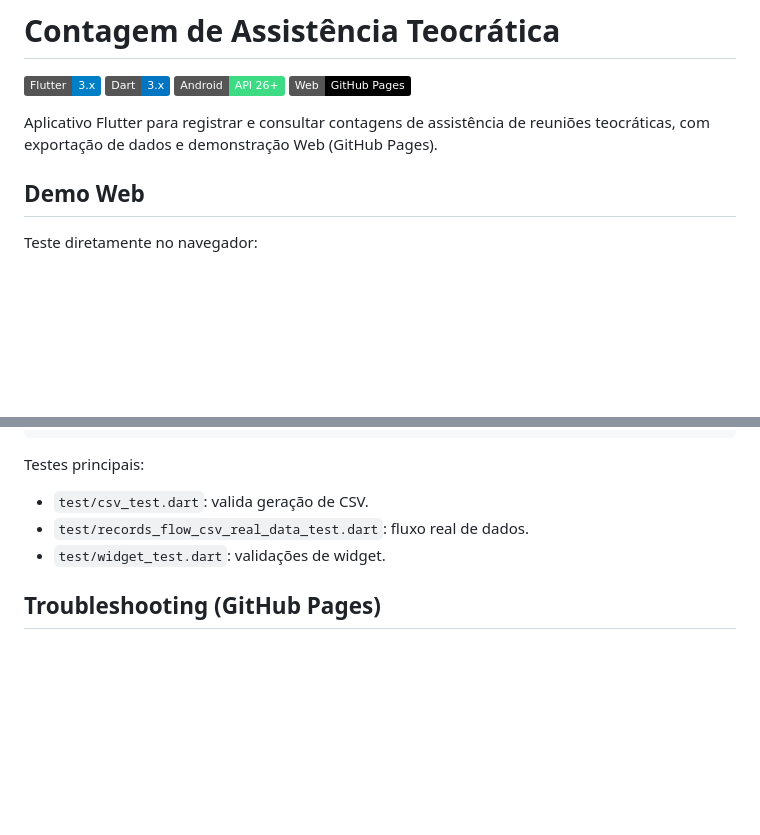
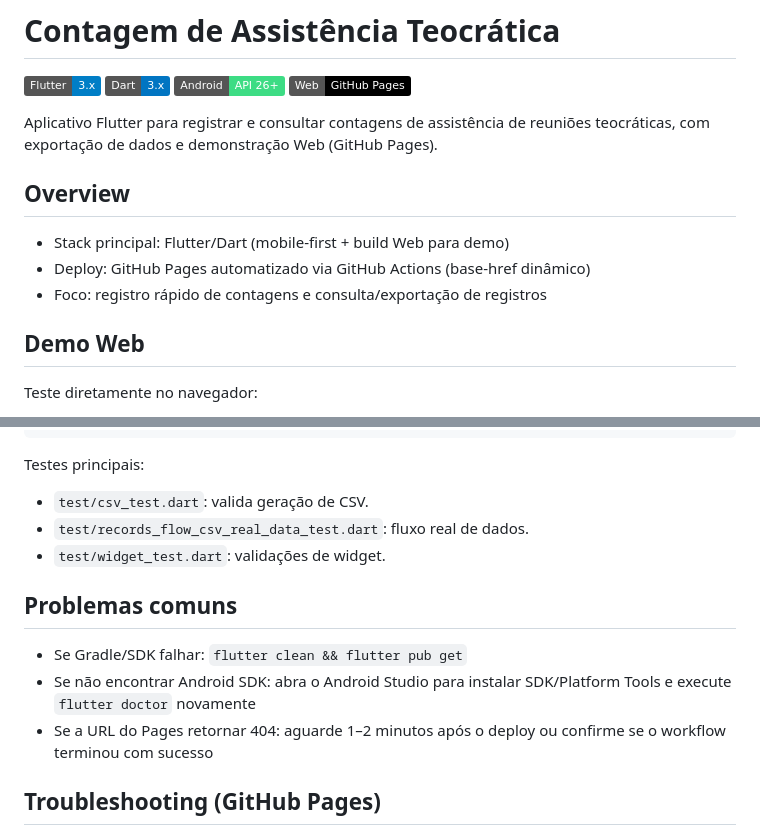
Before and after one commit to reinaldobarreto/contagem_assistencia_teocratica, a Markdown page: README.md, 2 parts joined by grey strips. Drawn GitHub-style; badges without logos; blank space fills up the shorter version.

```diff
--- a/README.md
+++ b/README.md
@@ -3,6 +3,11 @@
 ![Flutter](https://img.shields.io/badge/Flutter-3.x-blue?logo=flutter&logoColor=white) ![Dart](https://img.shields.io/badge/Dart-3.x-0175C2?logo=dart&logoColor=white) ![Android](https://img.shields.io/badge/Android-API%2026%2B-3DDC84?logo=android&logoColor=white) ![Web](https://img.shields.io/badge/Web-GitHub%20Pages-000000?logo=github&logoColor=white)
 
 Aplicativo Flutter para registrar e consultar contagens de assistência de reuniões teocráticas, com exportação de dados e demonstração Web (GitHub Pages).
+
+## Overview
+- Stack principal: Flutter/Dart (mobile-first + build Web para demo)
+- Deploy: GitHub Pages automatizado via GitHub Actions (base-href dinâmico)
+- Foco: registro rápido de contagens e consulta/exportação de registros
 
 ## Demo Web
 Teste diretamente no navegador:
@@ -125,6 +180,11 @@ Testes principais:
 - `test/csv_test.dart`: valida geração de CSV.
 - `test/records_flow_csv_real_data_test.dart`: fluxo real de dados.
 - `test/widget_test.dart`: validações de widget.
+
+## Problemas comuns
+- Se Gradle/SDK falhar: `flutter clean && flutter pub get`
+- Se não encontrar Android SDK: abra o Android Studio para instalar SDK/Platform Tools e execute `flutter doctor` novamente
+- Se a URL do Pages retornar 404: aguarde 1–2 minutos após o deploy ou confirme se o workflow terminou com sucesso
 
 ## Troubleshooting (GitHub Pages)
 - Caminho do site: `https://<usuario>.github.io/<repo>/`
```
Also changed, not shown: other parts of README.md (+62 -12 lines).
